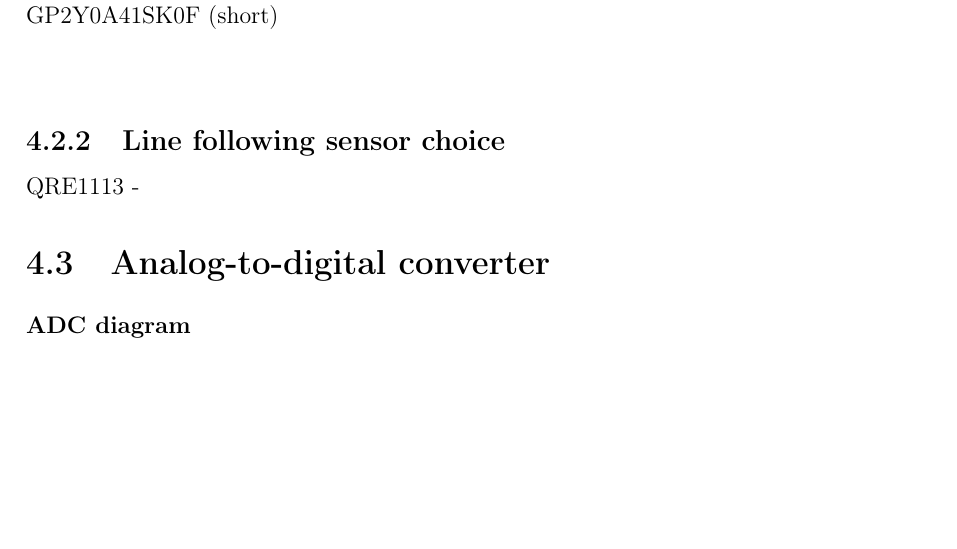
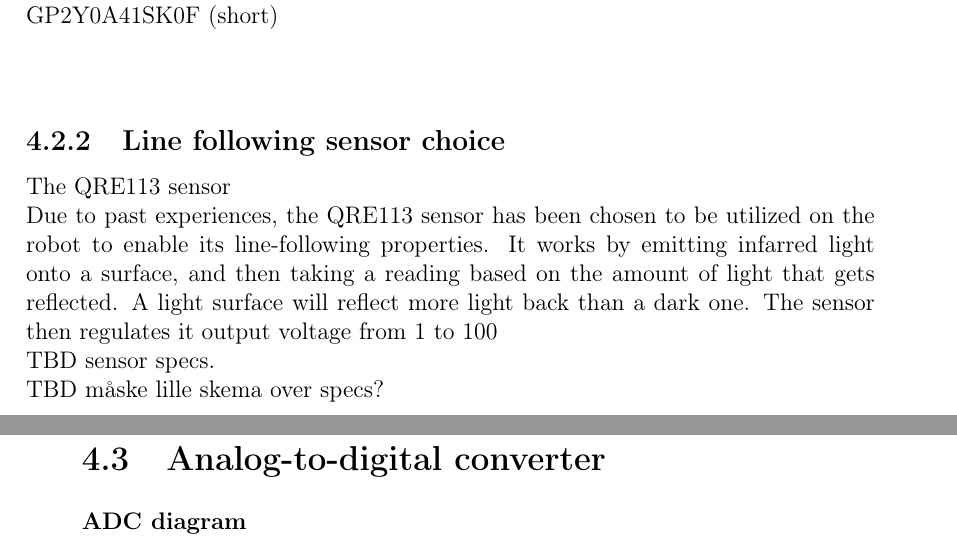
Before and after one commit to Henrik689/UCNG2PROJ3E, a LaTeX thesis (Rapport/rapport.tex, which reads Rapport/contents/hardware/hardwaredesc.tex): part of page 10 of 21 before the commit and two parts of pages 10 and 11 of 22 after it, the two joined at a grey line, cut so that both start at the same text, the shorter picture padded with empty space. Compiled offline with pdfLaTeX.

Commit message:
Good talk good talk
The best talk

```diff
--- a/Rapport/contents/hardware/hardwaredesc.tex
+++ b/Rapport/contents/hardware/hardwaredesc.tex
@@ -13,7 +13,14 @@ GP2Y0A41SK0F (short) \\
 \\
 \subsection{Line following sensor choice}
 
-QRE1113 -
+The QRE113 sensor
+
+Due to past experiences, the QRE113 sensor has been chosen to be utilized on the robot to enable its line-following properties. It works by emitting infarred light onto a surface, and then taking a reading based on the amount of light that gets reflected. A light surface will reflect more light back than a dark one. The sensor then regulates it output voltage from 1 to 100%. Based on this output voltage, it is possible to use an ADC to convert these signals into digital signals, which can be monitored more conveniently. Functionally, the robot is left with a way of knowing which surface the sensors are above - and in the case of a track with a black line to follow, this allows it to detect where the line it needs to follow is.\
+
+TBD sensor specs.\
+
+TBD måske lille skema over specs?
+
 \section{Analog-to-digital converter}
 
 
```
Also changed, not shown: Rapport/rapport.pdf.
